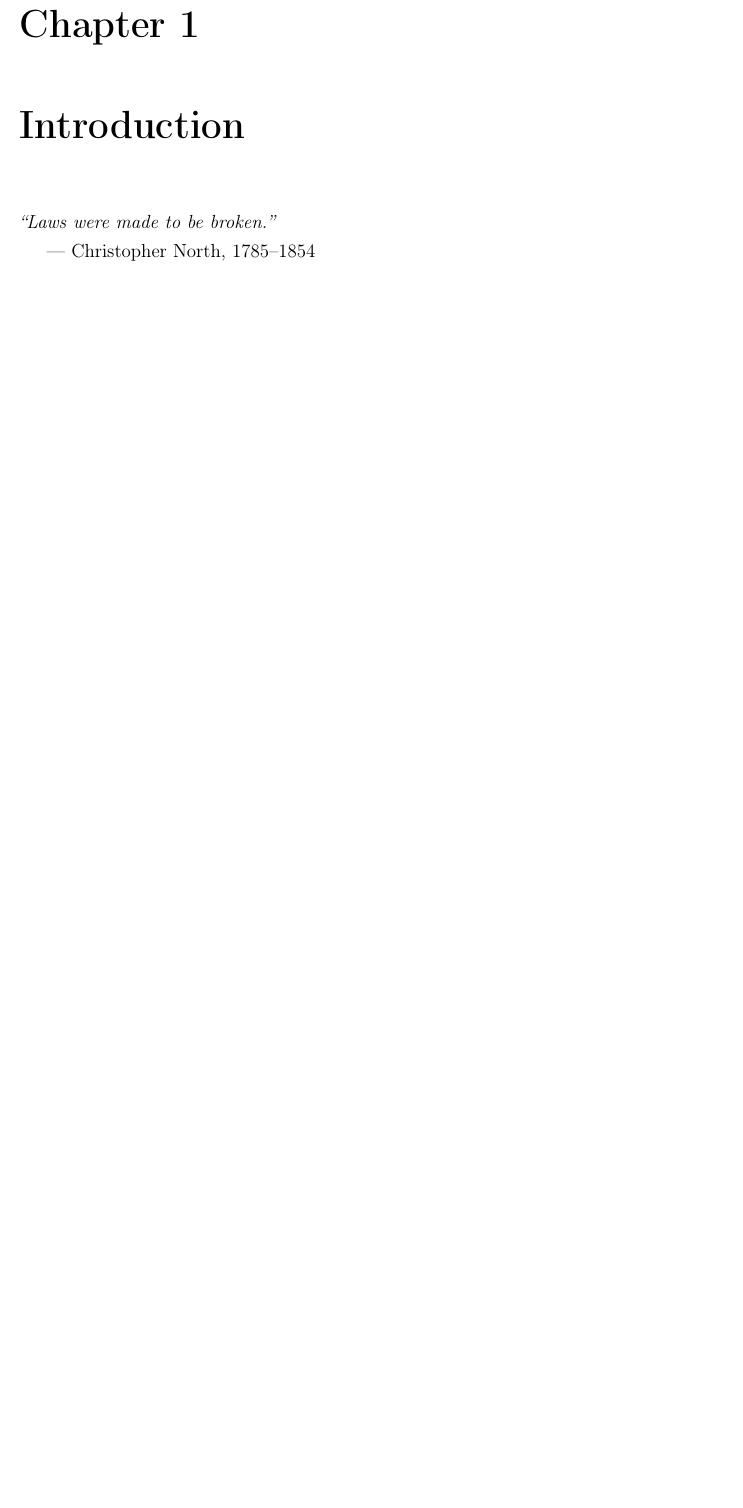
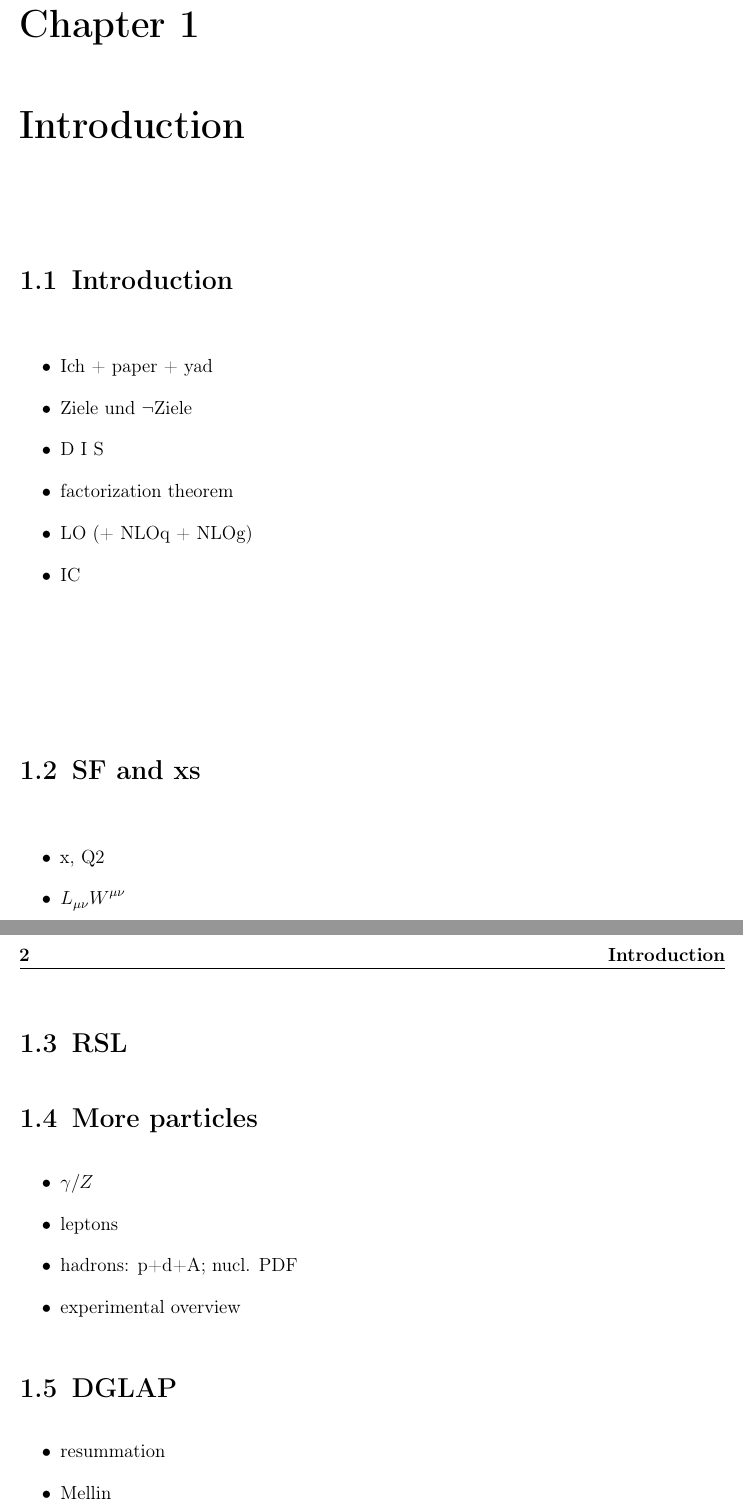
Before and after one commit to felixhekhorn/jss-2026, a LaTeX thesis (main.tex, which reads chap1.tex, preamble.tex): part of page 7 of 9 before the commit and two parts of pages 7 and 8 of 11 after it, the two joined at a grey line, cut so that both start at the same text, the shorter picture padded with empty space. Compiled offline with pdfLaTeX.

Commit message:
Add Bologna notes

```diff
--- a/chap1.tex
+++ b/chap1.tex
@@ -1,15 +1,41 @@
 \chapter{Introduction}
 \label{chap:intro}
+
 
 %% Restart the numbering to make sure that this is definitely page #1!
 \pagenumbering{arabic}
 
-%% Note that the citations in this chapter use the journal and
-%% arXiv keys: I used the SLAC-SPIRES online BibTeX retriever
-%% to build my bibliography. There are also quite a few non-standard
-%% macros, which come from my personal collection. You can have them
-%% if you want, or I might get round to properly releasing them at
-%% some point myself.
+% \chapterquote{Laws were made to be broken.}%
+% {Christopher North, 1785--1854}%: Blackwood's Magazine May 1830
 
-\chapterquote{Laws were made to be broken.}%
-{Christopher North, 1785--1854}%: Blackwood's Magazine May 1830
+\section{Introduction}
+\begin{itemize}
+    \item Ich + paper + yad
+    \item Ziele und $\neg$Ziele
+    \item D I S
+    \item factorization theorem
+    \item LO (+ NLOq + NLOg)
+    \item IC
+\end{itemize}
+
+\section{SF and xs}
+\begin{itemize}
+    \item x, Q2
+    \item $L_{\mu\nu}W^{\mu\nu}$
+\end{itemize}
+
+\section{RSL}
+
+\section{More particles}
+\begin{itemize}
+    \item $\gamma/Z$
+    \item leptons
+    \item hadrons: p+d+A; nucl. PDF
+    \item experimental overview
+\end{itemize}
+
+\section{DGLAP}
+\begin{itemize}
+    \item resummation
+    \item Mellin
+\end{itemize}
@@ -15,0 +60 @@
+\end{itemize}
--- a/preamble.tex
+++ b/preamble.tex
@@ -1,7 +1,7 @@
 \usepackage{xspace}
-\usepackage{tikz}
-\usepackage{morefloats,subfig,afterpage}
-\usepackage{mathrsfs} % script font
+% \usepackage{tikz}
+% \usepackage{morefloats,subfig,afterpage}
+% \usepackage{mathrsfs} % script font
 \usepackage{verbatim}
 
 %% Using Babel allows other languages to be used and mixed-in easily
```
Also changed, not shown: main.pdf, chap1.tex (41 more changed lines), preamble.tex (2 more changed lines).
